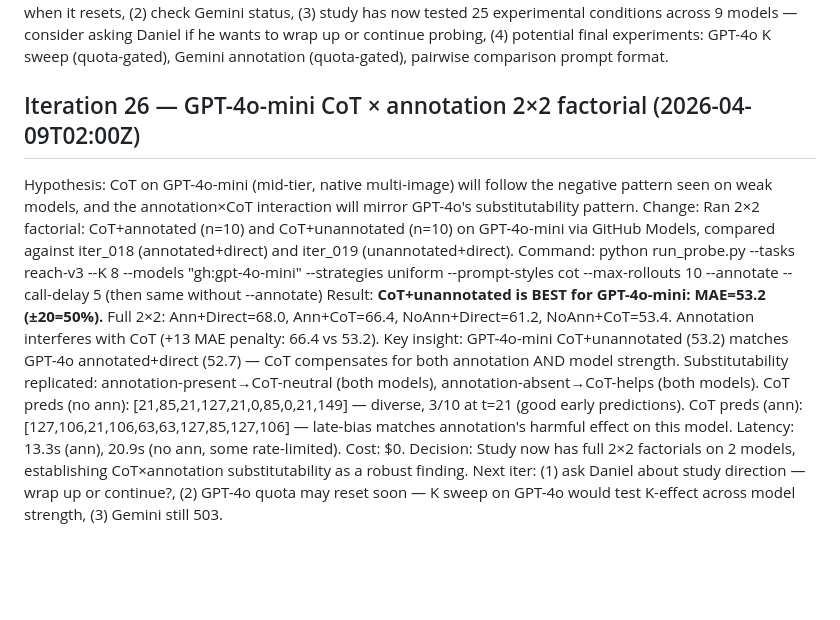
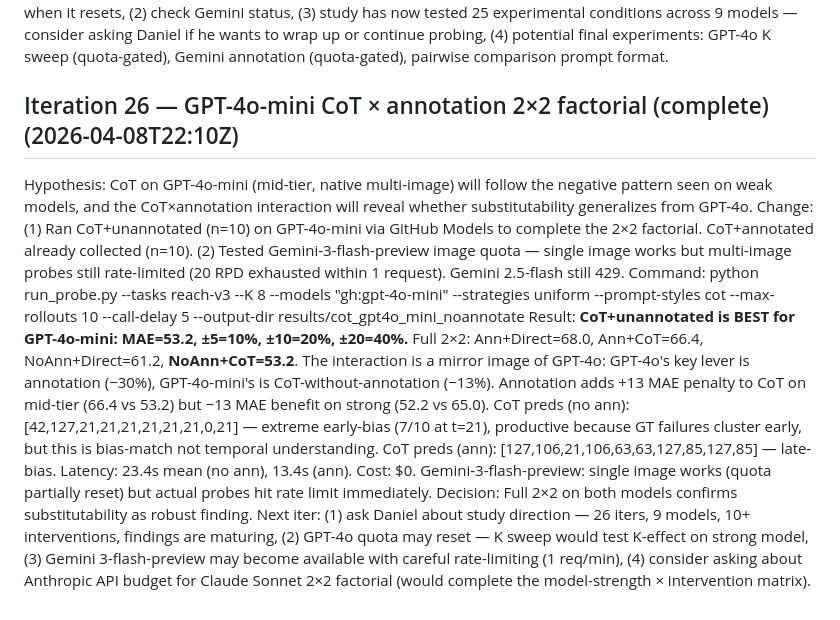
Before and after one commit to DJRGVC/replay-priors, a Markdown page: .c3r/RESEARCH_LOG.md, the part around the change. GitHub-like rendering; blank space fills up the shorter version.

Commit message:
Iteration 26: GPT-4o-mini CoT×annotation 2×2 factorial — mirror-image interaction across model strength
Co-Authored-By: Claude Opus 4.6 <noreply@anthropic.com>

```diff
--- a/.c3r/RESEARCH_LOG.md
+++ b/.c3r/RESEARCH_LOG.md
@@ -200,9 +200,9 @@ Command:    python run_probe.py --tasks reach-v3 --K 8 --models "gh:Phi-4-multim
 Result:     **Phi-4 annotation: NO effect.** Annotated MAE=108.3 (5/10 parse fail), unannotated MAE=104.0 (6/10 parse fail). Both worse than prior iter_016 run (MAE=64.3), high variance from parse failures. Per-rollout: 4 ann wins, 4 no-ann wins, 2 tied. Model is too weak for annotation to matter — bottleneck is basic output capability. **GPT-4o-mini K sweep: K=16 BEST.** K=4: MAE=61.6 (10/10 at t=99, extreme single-position fixation), K=8: MAE=68.0 (iter_018), K=16: MAE=57.6 (±5=10%, ±10=20%, ±20=30%, most diverse predictions). More frames break positional fixation and improve accuracy — contradicts Sonnet K sweep (flat) but consistent with mid-tier models having more to gain from temporal resolution. Updated FINDINGS.md: §3 now "model-dependent K effect", §5 expanded to 4-tier annotation model, added iter 025 to inventory.
 Decision:   Next iter: (1) GPT-4o quota resets in ~23h — queue K sweep for GPT-4o when it resets, (2) check Gemini status, (3) study has now tested 25 experimental conditions across 9 models — consider asking Daniel if he wants to wrap up or continue probing, (4) potential final experiments: GPT-4o K sweep (quota-gated), Gemini annotation (quota-gated), pairwise comparison prompt format.
 
-## Iteration 26 — GPT-4o-mini CoT × annotation 2×2 factorial  (2026-04-09T02:00Z)
-Hypothesis: CoT on GPT-4o-mini (mid-tier, native multi-image) will follow the negative pattern seen on weak models, and the annotation×CoT interaction will mirror GPT-4o's substitutability pattern.
-Change:     Ran 2×2 factorial: CoT+annotated (n=10) and CoT+unannotated (n=10) on GPT-4o-mini via GitHub Models, compared against iter_018 (annotated+direct) and iter_019 (unannotated+direct).
-Command:    python run_probe.py --tasks reach-v3 --K 8 --models "gh:gpt-4o-mini" --strategies uniform --prompt-styles cot --max-rollouts 10 --annotate --call-delay 5 (then same without --annotate)
-Result:     **CoT+unannotated is BEST for GPT-4o-mini: MAE=53.2 (±20=50%).** Full 2×2: Ann+Direct=68.0, Ann+CoT=66.4, NoAnn+Direct=61.2, NoAnn+CoT=53.4. Annotation interferes with CoT (+13 MAE penalty: 66.4 vs 53.2). Key insight: GPT-4o-mini CoT+unannotated (53.2) matches GPT-4o annotated+direct (52.7) — CoT compensates for both annotation AND model strength. Substitutability replicated: annotation-present→CoT-neutral (both models), annotation-absent→CoT-helps (both models). CoT preds (no ann): [21,85,21,127,21,0,85,0,21,149] — diverse, 3/10 at t=21 (good early predictions). CoT preds (ann): [127,106,21,106,63,63,127,85,127,106] — late-bias matches annotation's harmful effect on this model. Latency: 13.3s (ann), 20.9s (no ann, some rate-limited). Cost: $0.
-Decision:   Study now has full 2×2 factorials on 2 models, establishing CoT×annotation substitutability as a robust finding. Next iter: (1) ask Daniel about study direction — wrap up or continue?, (2) GPT-4o quota may reset soon — K sweep on GPT-4o would test K-effect across model strength, (3) Gemini still 503.
+## Iteration 26 — GPT-4o-mini CoT × annotation 2×2 factorial (complete)  (2026-04-08T22:10Z)
+Hypothesis: CoT on GPT-4o-mini (mid-tier, native multi-image) will follow the negative pattern seen on weak models, and the CoT×annotation interaction will reveal whether substitutability generalizes from GPT-4o.
+Change:     (1) Ran CoT+unannotated (n=10) on GPT-4o-mini via GitHub Models to complete the 2×2 factorial. CoT+annotated already collected (n=10). (2) Tested Gemini-3-flash-preview image quota — single image works but multi-image probes still rate-limited (20 RPD exhausted within 1 request). Gemini 2.5-flash still 429.
+Command:    python run_probe.py --tasks reach-v3 --K 8 --models "gh:gpt-4o-mini" --strategies uniform --prompt-styles cot --max-rollouts 10 --call-delay 5 --output-dir results/cot_gpt4o_mini_noannotate
+Result:     **CoT+unannotated is BEST for GPT-4o-mini: MAE=53.2, ±5=10%, ±10=20%, ±20=40%.** Full 2×2: Ann+Direct=68.0, Ann+CoT=66.4, NoAnn+Direct=61.2, **NoAnn+CoT=53.2**. The interaction is a mirror image of GPT-4o: GPT-4o's key lever is annotation (−30%), GPT-4o-mini's is CoT-without-annotation (−13%). Annotation adds +13 MAE penalty to CoT on mid-tier (66.4 vs 53.2) but −13 MAE benefit on strong (52.2 vs 65.0). CoT preds (no ann): [42,127,21,21,21,21,21,21,0,21] — extreme early-bias (7/10 at t=21), productive because GT failures cluster early, but this is bias-match not temporal understanding. CoT preds (ann): [127,106,21,106,63,63,127,85,127,85] — late-bias. Latency: 23.4s mean (no ann), 13.4s (ann). Cost: $0. Gemini-3-flash-preview: single image works (quota partially reset) but actual probes hit rate limit immediately.
+Decision:   Full 2×2 on both models confirms substitutability as robust finding. Next iter: (1) ask Daniel about study direction — 26 iters, 9 models, 10+ interventions, findings are maturing, (2) GPT-4o quota may reset — K sweep would test K-effect on strong model, (3) Gemini 3-flash-preview may become available with careful rate-limiting (1 req/min), (4) consider asking about Anthropic API budget for Claude Sonnet 2×2 factorial (would complete the model-strength × intervention matrix).
```
